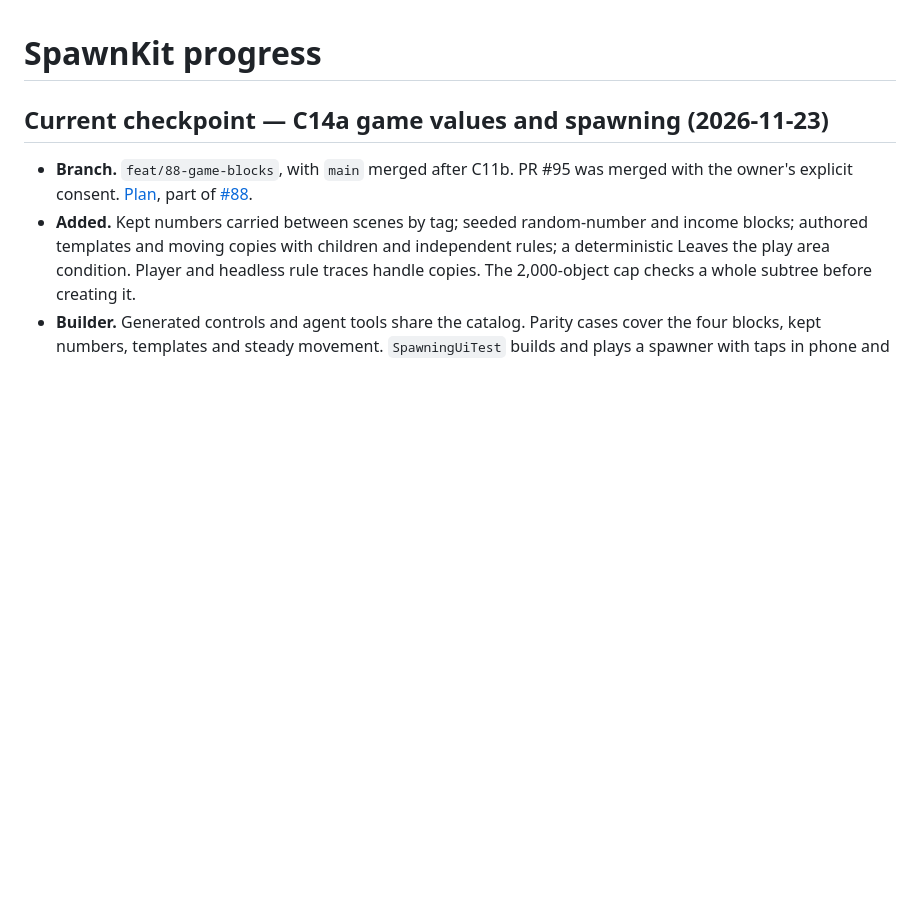
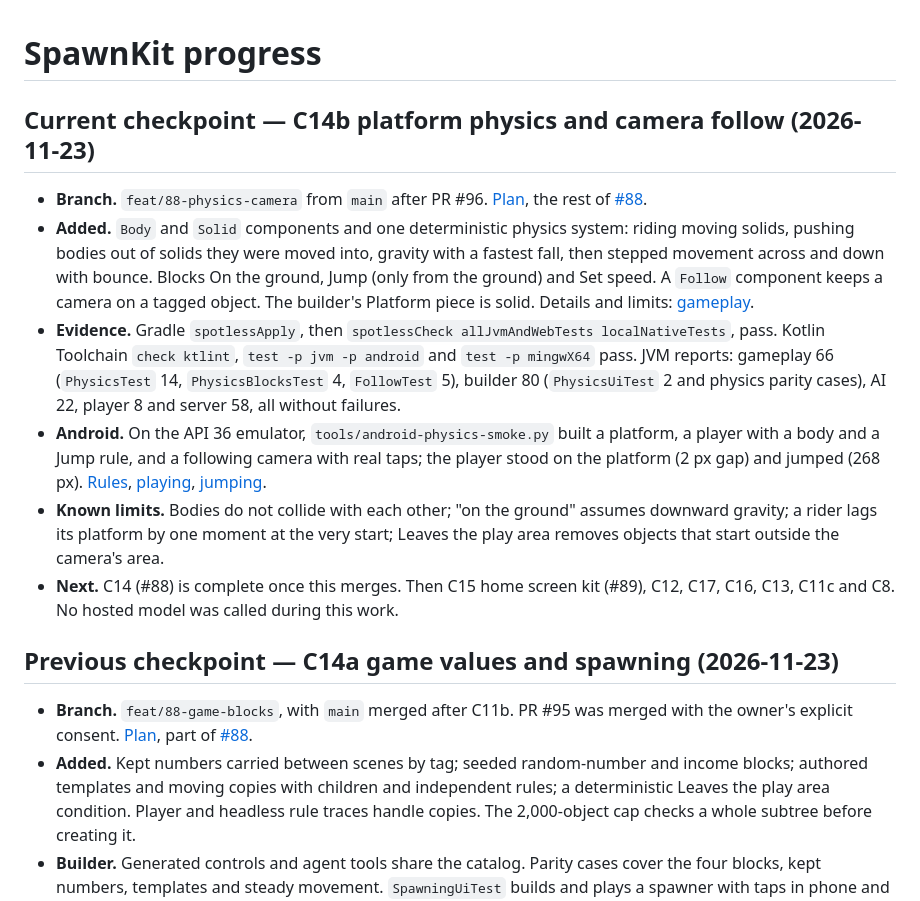
Before and after one commit to aioanei/spawnkit, a Markdown page: PROGRESS.md, the part around the change. Drawn GitHub-style; blank space fills up the shorter version.

Commit message:
test(gameplay): record C14b validation and Android physics evidence
Co-Authored-By: Claude Opus 5.5 <noreply@anthropic.com>

```diff
--- a/PROGRESS.md
+++ b/PROGRESS.md
@@ -1,6 +1,27 @@
 # SpawnKit progress
 
-## Current checkpoint — C14a game values and spawning (2026-11-23)
+## Current checkpoint — C14b platform physics and camera follow (2026-11-23)
+
+- **Branch.** `feat/88-physics-camera` from `main` after PR #96. [Plan](docs/plans/2026-11-23-c14b-physics-camera.md),
+  the rest of [#88](https://github.com/aioanei/spawnkit/issues/88).
+- **Added.** `Body` and `Solid` components and one deterministic physics system: riding moving solids, pushing bodies out
+  of solids they were moved into, gravity with a fastest fall, then stepped movement across and down with bounce. Blocks
+  On the ground, Jump (only from the ground) and Set speed. A `Follow` component keeps a camera on a tagged object. The
+  builder's Platform piece is solid. Details and limits: [gameplay](docs/gameplay.md#platform-physics-and-camera-follow-c14b).
+- **Evidence.** Gradle `spotlessApply`, then `spotlessCheck allJvmAndWebTests localNativeTests`, pass. Kotlin Toolchain
+  `check ktlint`, `test -p jvm -p android` and `test -p mingwX64` pass. JVM reports: gameplay 66 (`PhysicsTest` 14,
+  `PhysicsBlocksTest` 4, `FollowTest` 5), builder 80 (`PhysicsUiTest` 2 and physics parity cases), AI 22, player 8 and
+  server 58, all without failures.
+- **Android.** On the API 36 emulator, `tools/android-physics-smoke.py` built a platform, a player with a body and a Jump
+  rule, and a following camera with real taps; the player stood on the platform (2 px gap) and jumped (268 px).
+  [Rules](docs/media/android-physics-rules.png), [playing](docs/media/android-physics-play.png),
+  [jumping](docs/media/android-physics-jump.png).
+- **Known limits.** Bodies do not collide with each other; "on the ground" assumes downward gravity; a rider lags its
+  platform by one moment at the very start; Leaves the play area removes objects that start outside the camera's area.
+- **Next.** C14 (#88) is complete once this merges. Then C15 home screen kit (#89), C12, C17, C16, C13, C11c and C8.
+  No hosted model was called during this work.
+
+## Previous checkpoint — C14a game values and spawning (2026-11-23)
 
 - **Branch.** `feat/88-game-blocks`, with `main` merged after C11b. PR #95 was merged with the owner's explicit
   consent. [Plan](docs/plans/2026-11-23-c14a-game-values-spawning.md), part of [#88](https://github.com/aioanei/spawnkit/issues/88).
```
Also changed, not shown: docs/gameplay.md (+4 -0 lines), docs/media/android-physics-jump.png (added), docs/media/android-physics-play.png (added), docs/media/android-physics-rules.png (added).
